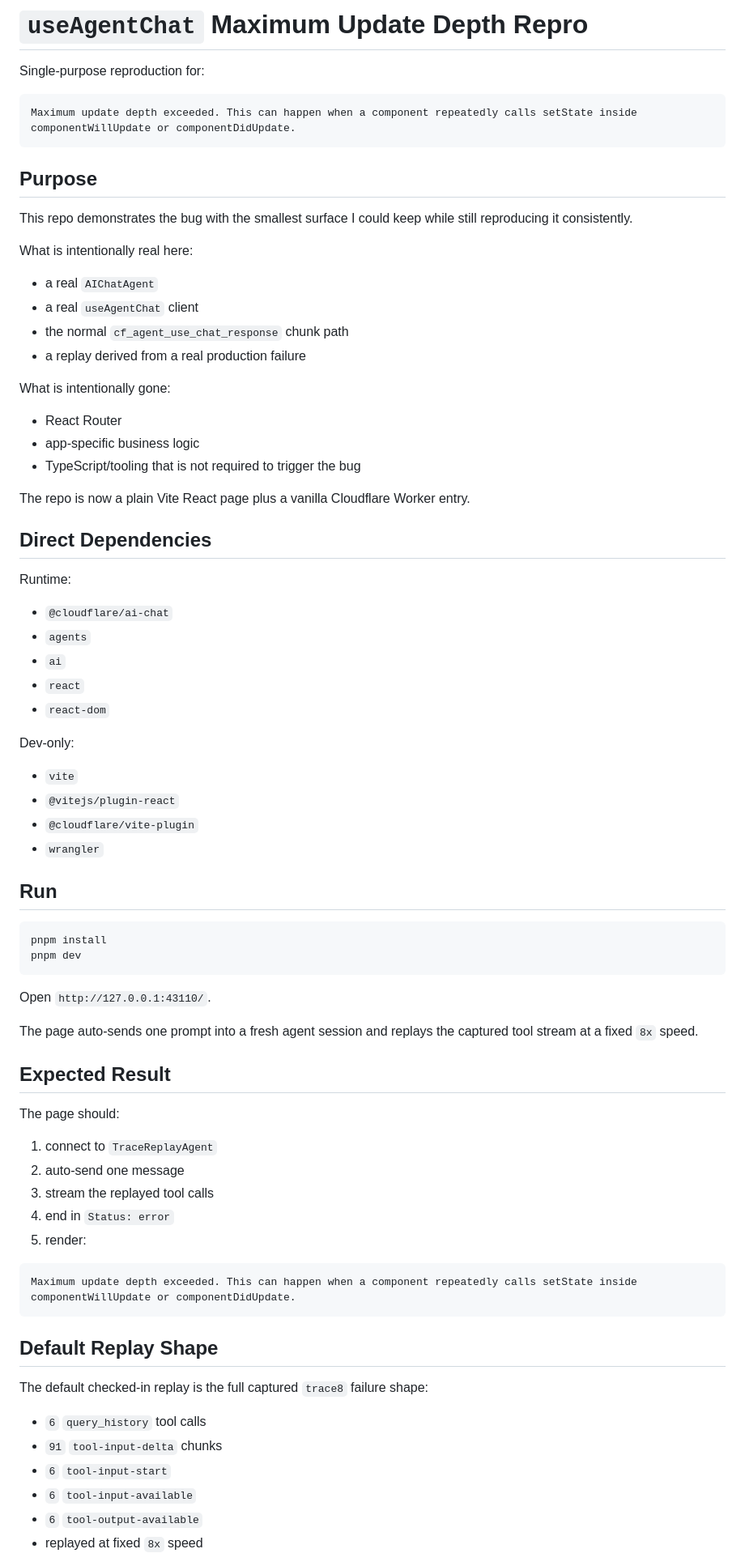
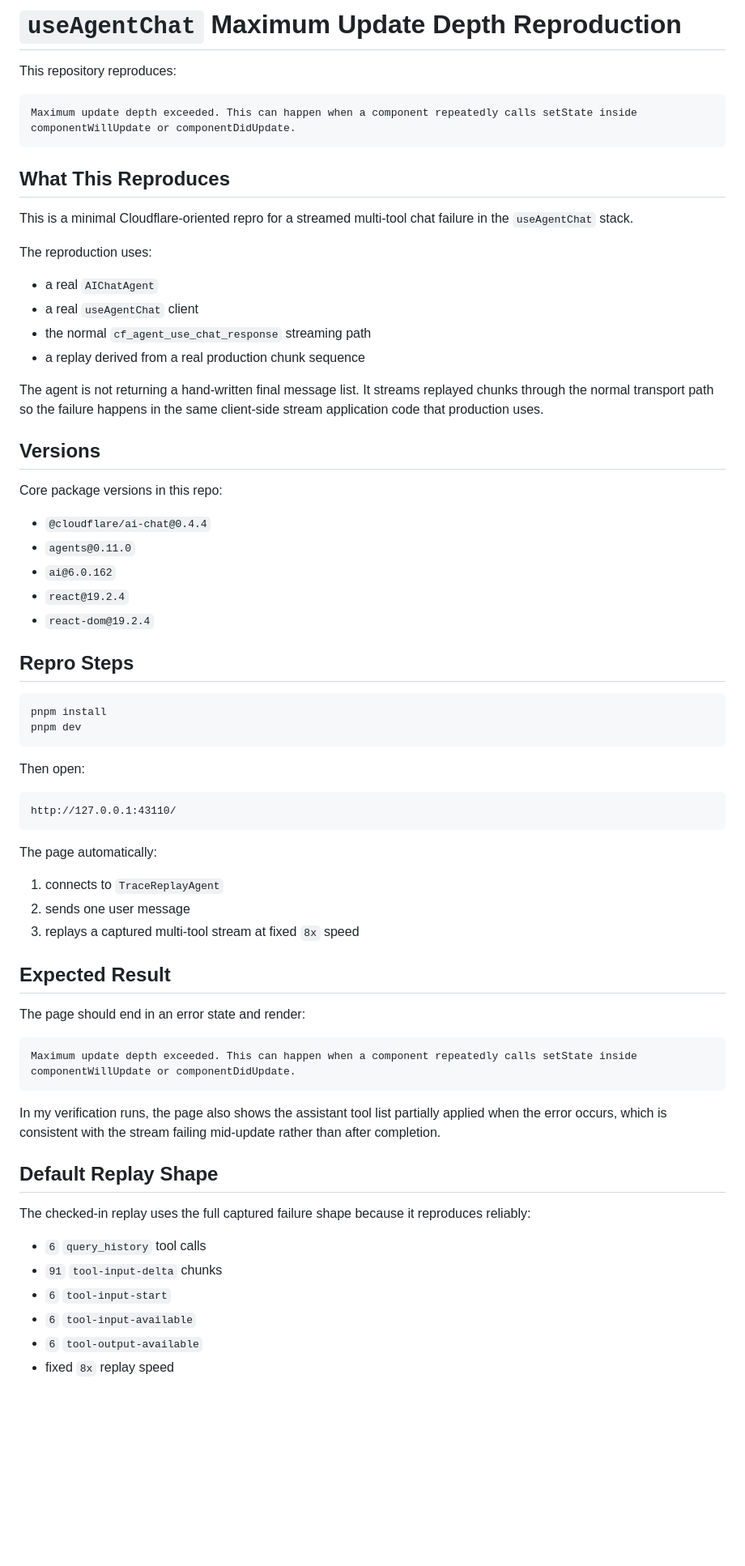
Before and after one commit to advait/use-agent-chat-max-depth-repro, a Markdown page: README.md, the part around one of its changes. Shown at 81% size. Rendered like a GitHub page; blank space fills up the shorter version.

````diff
--- a/README.md
+++ b/README.md
@@ -1,80 +1,71 @@
-# `useAgentChat` Maximum Update Depth Repro
+# `useAgentChat` Maximum Update Depth Reproduction
 
-Single-purpose reproduction for:
+This repository reproduces:
 
 ```text
 Maximum update depth exceeded. This can happen when a component repeatedly calls setState inside componentWillUpdate or componentDidUpdate.
 ```
 
-## Purpose
+## What This Reproduces
 
-This repo demonstrates the bug with the smallest surface I could keep while still reproducing it consistently.
+This is a minimal Cloudflare-oriented repro for a streamed multi-tool chat failure in the `useAgentChat` stack.
 
-What is intentionally real here:
+The reproduction uses:
 
 - a real `AIChatAgent`
 - a real `useAgentChat` client
-- the normal `cf_agent_use_chat_response` chunk path
-- a replay derived from a real production failure
+- the normal `cf_agent_use_chat_response` streaming path
+- a replay derived from a real production chunk sequence
 
-What is intentionally gone:
+The agent is not returning a hand-written final message list. It streams replayed chunks through the normal transport path so the failure happens in the same client-side stream application code that production uses.
 
-- React Router
-- app-specific business logic
-- TypeScript/tooling that is not required to trigger the bug
+## Versions
 
-The repo is now a plain Vite React page plus a vanilla Cloudflare Worker entry.
+Core package versions in this repo:
 
-## Direct Dependencies
+- `@cloudflare/ai-chat@0.4.4`
+- `agents@0.11.0`
+- `ai@6.0.162`
+- `react@19.2.4`
+- `react-dom@19.2.4`
 
-Runtime:
-
-- `@cloudflare/ai-chat`
-- `agents`
-- `ai`
-- `react`
-- `react-dom`
-
-Dev-only:
-
-- `vite`
-- `@vitejs/plugin-react`
-- `@cloudflare/vite-plugin`
-- `wrangler`
-
-## Run
+## Repro Steps
 
 ```bash
 pnpm install
 pnpm dev
 ```
 
-Open `http://127.0.0.1:43110/`.
+Then open:
 
-The page auto-sends one prompt into a fresh agent session and replays the captured tool stream at a fixed `8x` speed.
+```text
+http://127.0.0.1:43110/
+```
+
+The page automatically:
+
+1. connects to `TraceReplayAgent`
+2. sends one user message
+3. replays a captured multi-tool stream at fixed `8x` speed
 
 ## Expected Result
 
-The page should:
-
-1. connect to `TraceReplayAgent`
-2. auto-send one message
-3. stream the replayed tool calls
-4. end in `Status: error`
-5. render:
+The page should end in an error state and render:
 
 ```text
 Maximum update depth exceeded. This can happen when a component repeatedly calls setState inside componentWillUpdate or componentDidUpdate.
 ```
 
+In my verification runs, the page also shows the assistant tool list partially applied when the error occurs, which is consistent with the stream failing mid-update rather than after completion.
+
 ## Default Replay Shape
 
-The default checked-in replay is the full captured `trace8` failure shape:
+The checked-in replay uses the full captured failure shape because it reproduces reliably:
 
 - `6` `query_history` tool calls
 - `91` `tool-input-delta` chunks
 - `6` `tool-input-start`
 - `6` `tool-input-available`
 - `6` `tool-output-available`
-- replayed at fixed `8x` speed
+- fixed `8x` replay speed
 
````
Also changed, not shown: other parts of README.md (+55 -50 lines).
